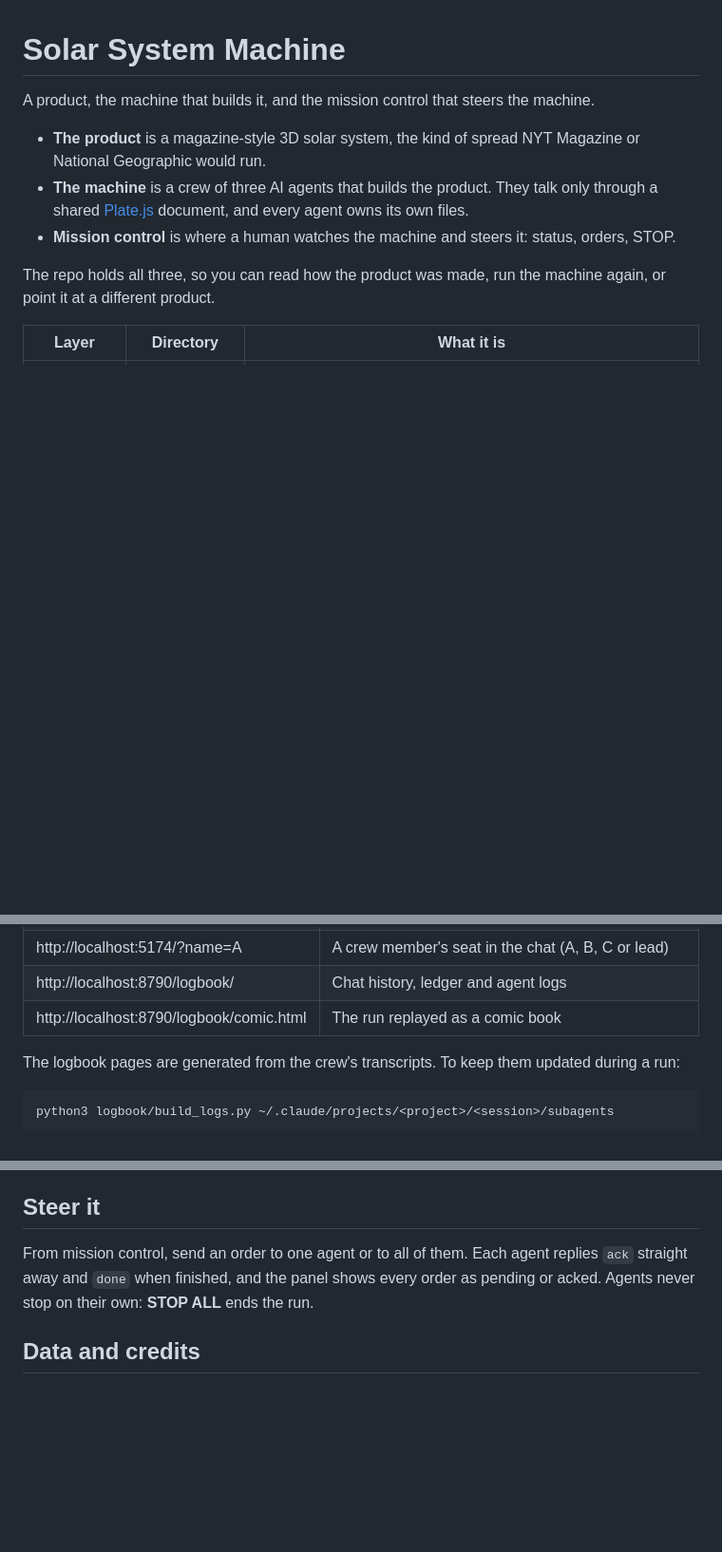
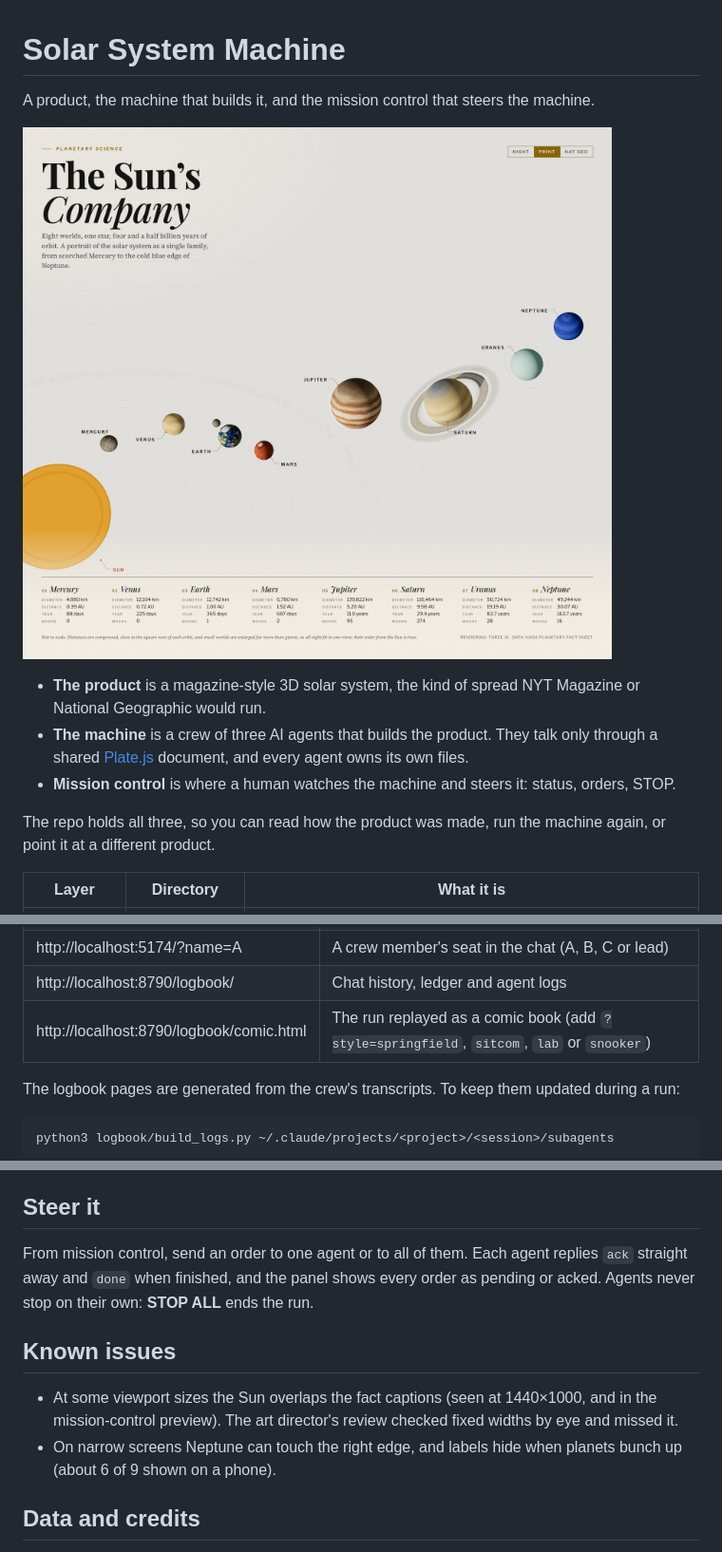
Before and after one commit to EASS-PART-A-2026-X/solar-system-machine, a Markdown page: README.md, 3 parts joined by grey strips. Shown at 95% size. Drawn GitHub-style; pictures changed too: product/screenshot.jpg (added); blank space fills up the shorter version.

```diff
--- a/README.md
+++ b/README.md
@@ -1,6 +1,8 @@
 # Solar System Machine
 
 A product, the machine that builds it, and the mission control that steers the machine.
+
+![The product: "The Sun's Company", a 3D solar system spread](product/screenshot.jpg)
 
 - **The product** is a magazine-style 3D solar system, the kind of spread NYT Magazine or National
   Geographic would run.
@@ -62,7 +89,7 @@ python3 -m http.server 8790
 | http://localhost:5174/?name=root | Mission control: agent status, orders, STOP, live preview |
 | http://localhost:5174/?name=A | A crew member's seat in the chat (A, B, C or lead) |
 | http://localhost:8790/logbook/ | Chat history, ledger and agent logs |
-| http://localhost:8790/logbook/comic.html | The run replayed as a comic book |
+| http://localhost:8790/logbook/comic.html | The run replayed as a comic book (add `?style=springfield`, `sitcom`, `lab` or `snooker`) |
 
 The logbook pages are generated from the crew's transcripts. To keep them updated during a run:
 
@@ -83,6 +110,13 @@ From mission control, send an order to one agent or to all of them. Each agent r
 straight away and `done` when finished, and the panel shows every order as pending or acked.
 Agents never stop on their own: **STOP ALL** ends the run.
 
+## Known issues
+
+- At some viewport sizes the Sun overlaps the fact captions (seen at 1440×1000, and in the
+  mission-control preview). The art director's review checked fixed widths by eye and missed it.
+- On narrow screens Neptune can touch the right edge, and labels hide when planets bunch up
+  (about 6 of 9 shown on a phone).
+
 ## Data and credits
 
 Planet facts are from NASA's Planetary Fact Sheet, in [`product/data.js`](product/data.js).
```
Also changed, not shown: other parts of README.md (+25 -0 lines), mission-control/screenshot.jpg (added).
